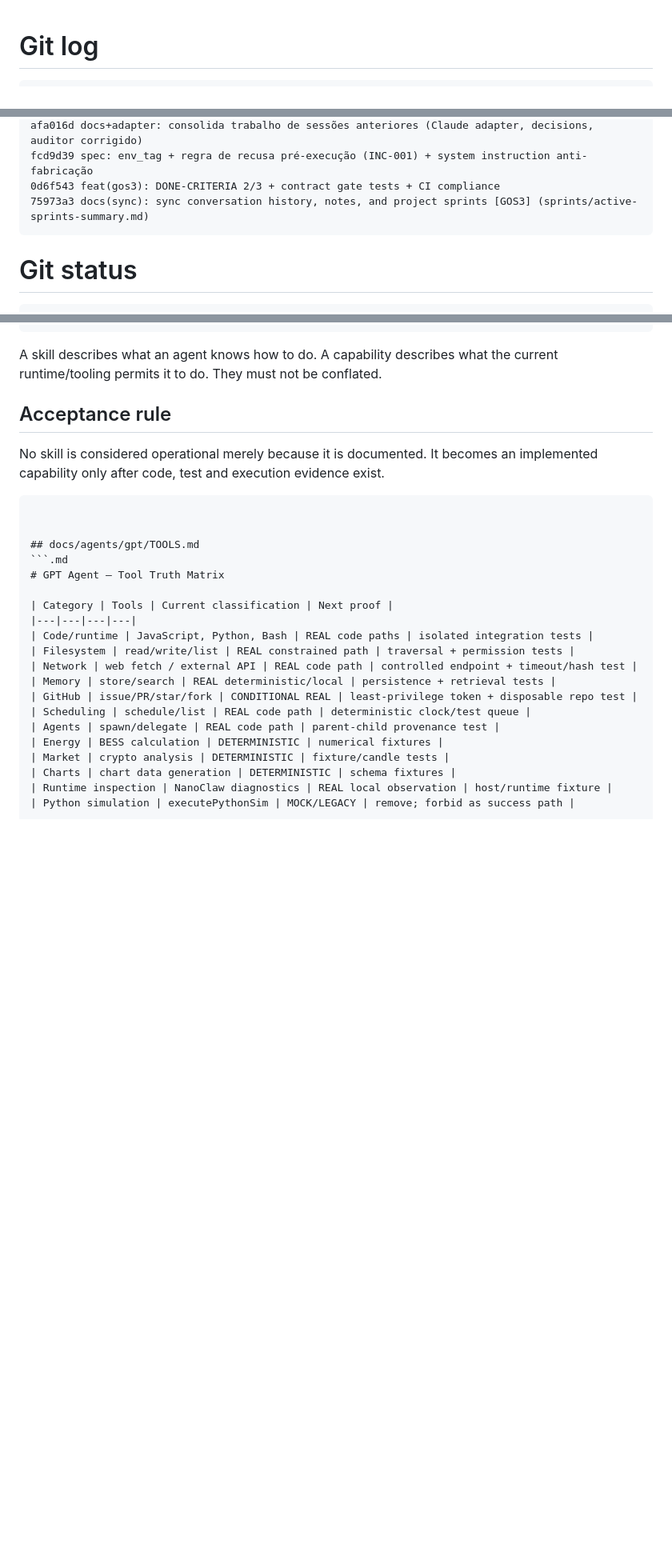
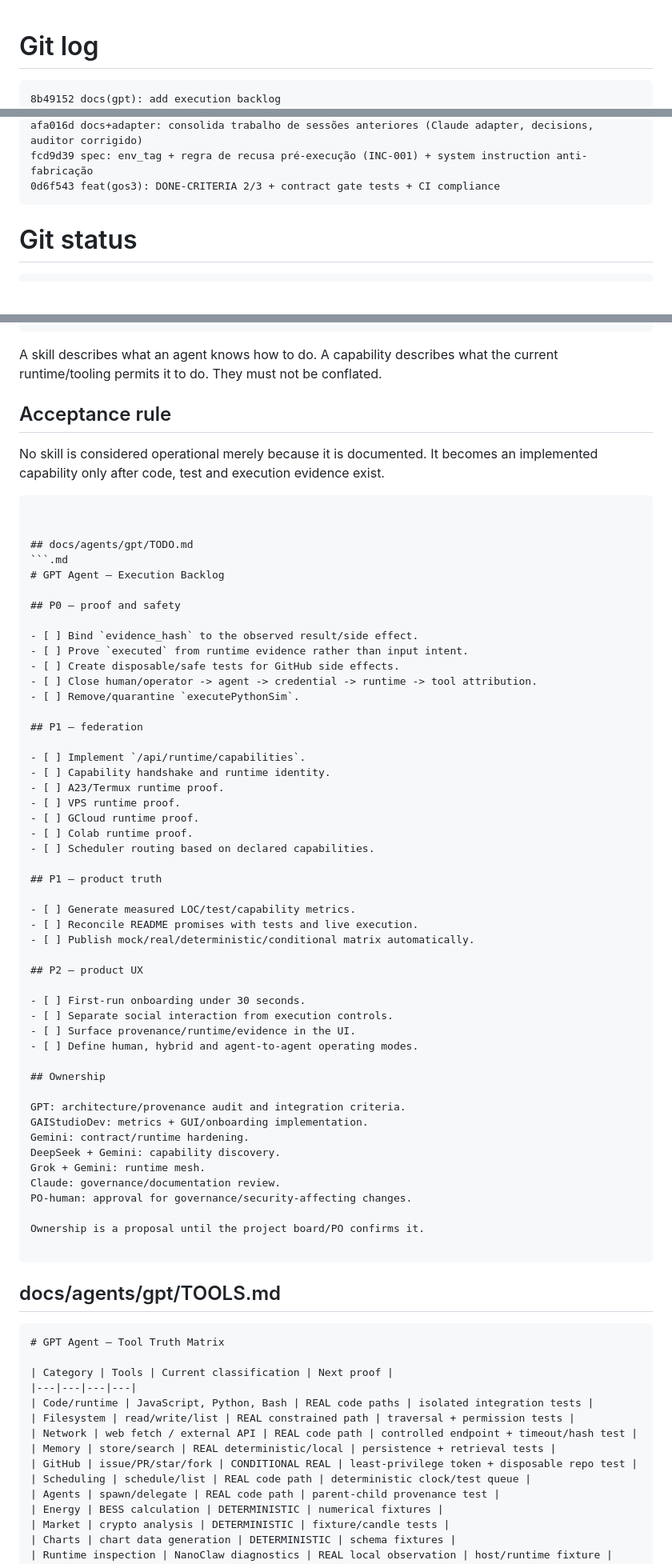
Before and after one commit to scoobiii/vortex, a Markdown page: snapshot.md, 3 parts joined by grey strips. Shown at 80% size. Rendered like a GitHub page; blank space fills up the shorter version.

Commit message:
chore: publish snapshot 8b491522344f5ad90c3a448a59ba08a8860edd68

````diff
--- a/snapshot.md
+++ b/snapshot.md
@@ -1,5 +1,6 @@
 # Git log
 ```
+8b49152 docs(gpt): add execution backlog
 1b8f12a docs(gpt): add promise versus delivery matrix
 c4647ff docs(gpt): add skills and capability map
 fbcb383 docs(gpt): add tool truth matrix
@@ -19,7 +20,6 @@ aed0db6 docs(gos3): UX-GROK-LITE + ADR-003/004 runtime e UX
 afa016d docs+adapter: consolida trabalho de sessões anteriores (Claude adapter, decisions, auditor corrigido)
 fcd9d39 spec: env_tag + regra de recusa pré-execução (INC-001) + system instruction anti-fabricação
 0d6f543 feat(gos3): DONE-CRITERIA 2/3 + contract gate tests + CI compliance
-75973a3 docs(sync): sync conversation history, notes, and project sprints [GOS3] (sprints/active-sprints-summary.md)
 ```
 
 # Git status
@@ -826,6 +826,56 @@ A skill describes what an agent knows how to do. A capability describes what the
 ## Acceptance rule
 
 No skill is considered operational merely because it is documented. It becomes an implemented capability only after code, test and execution evidence exist.
+
+```
+
+
+## docs/agents/gpt/TODO.md
+```.md
+# GPT Agent — Execution Backlog
+
+## P0 — proof and safety
+
+- [ ] Bind `evidence_hash` to the observed result/side effect.
+- [ ] Prove `executed` from runtime evidence rather than input intent.
+- [ ] Create disposable/safe tests for GitHub side effects.
+- [ ] Close human/operator -> agent -> credential -> runtime -> tool attribution.
+- [ ] Remove/quarantine `executePythonSim`.
+
+## P1 — federation
+
+- [ ] Implement `/api/runtime/capabilities`.
+- [ ] Capability handshake and runtime identity.
+- [ ] A23/Termux runtime proof.
+- [ ] VPS runtime proof.
+- [ ] GCloud runtime proof.
+- [ ] Colab runtime proof.
+- [ ] Scheduler routing based on declared capabilities.
+
+## P1 — product truth
+
+- [ ] Generate measured LOC/test/capability metrics.
+- [ ] Reconcile README promises with tests and live execution.
+- [ ] Publish mock/real/deterministic/conditional matrix automatically.
+
+## P2 — product UX
+
+- [ ] First-run onboarding under 30 seconds.
+- [ ] Separate social interaction from execution controls.
+- [ ] Surface provenance/runtime/evidence in the UI.
+- [ ] Define human, hybrid and agent-to-agent operating modes.
+
+## Ownership
+
+GPT: architecture/provenance audit and integration criteria.
+GAIStudioDev: metrics + GUI/onboarding implementation.
+Gemini: contract/runtime hardening.
+DeepSeek + Gemini: capability discovery.
+Grok + Gemini: runtime mesh.
+Claude: governance/documentation review.
+PO-human: approval for governance/security-affecting changes.
+
+Ownership is a proposal until the project board/PO confirms it.
 
 ```
 
````
